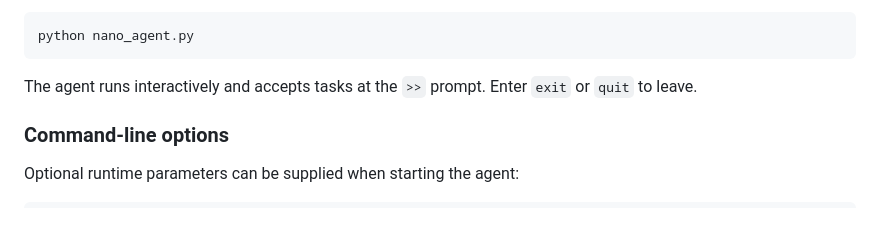
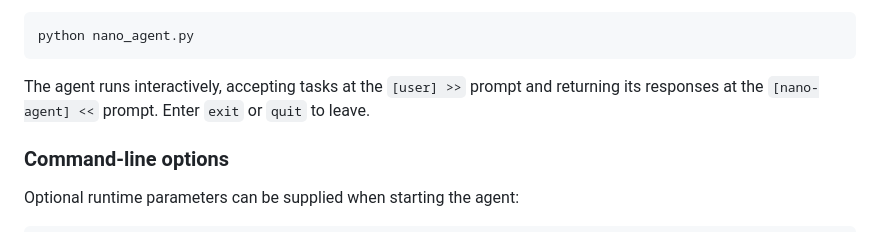
Before and after one commit to ttepperg/nano-agent, a Markdown page: README.md, the part around the change. Rendered like a GitHub page.

Commit message:
Document new input/output prompt format

````diff
--- a/README.md
+++ b/README.md
@@ -84,7 +84,7 @@ Then, in a different terminal, start the agent with:
 python nano_agent.py
 ```
 
-The agent runs interactively and accepts tasks at the `>>` prompt. Enter `exit` or `quit` to leave.
+The agent runs interactively, accepting tasks at the `[user] >>` prompt and returning its responses at the `[nano-agent] <<` prompt. Enter `exit` or `quit` to leave.
 
 ### Command-line options
 
````
